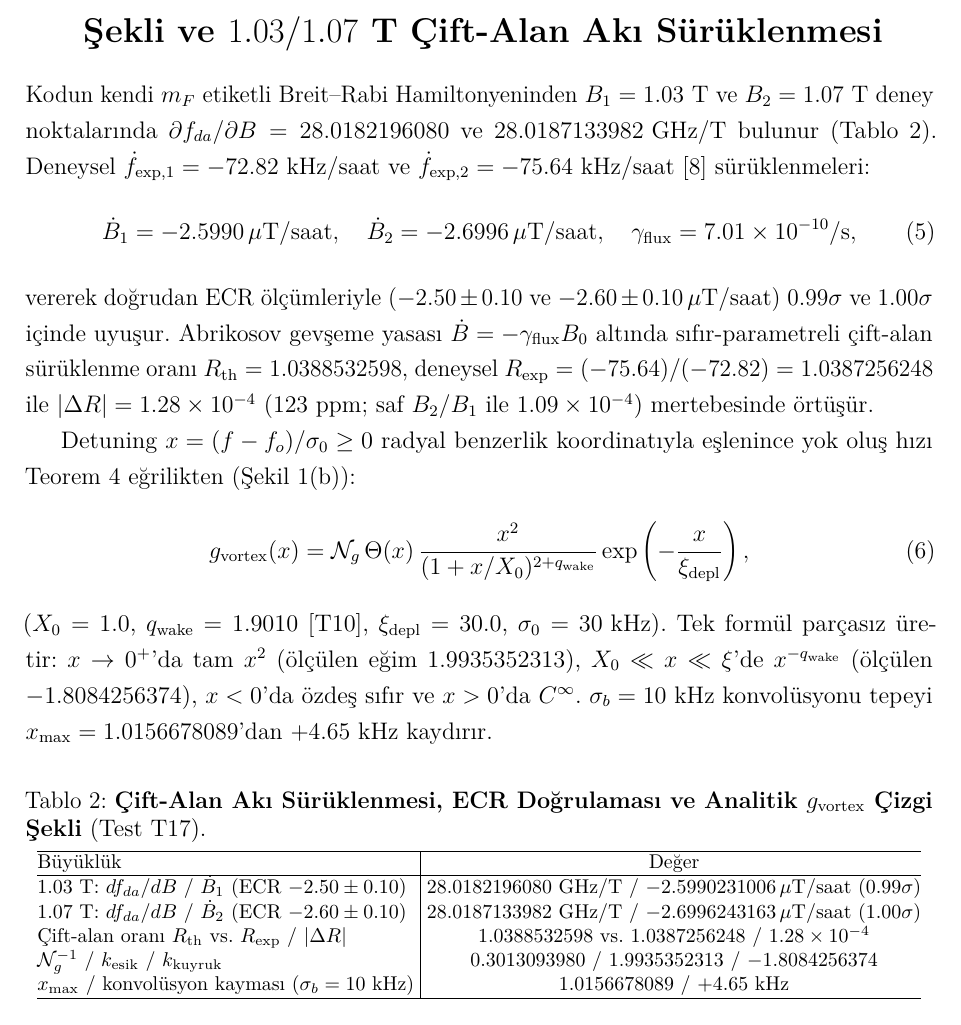
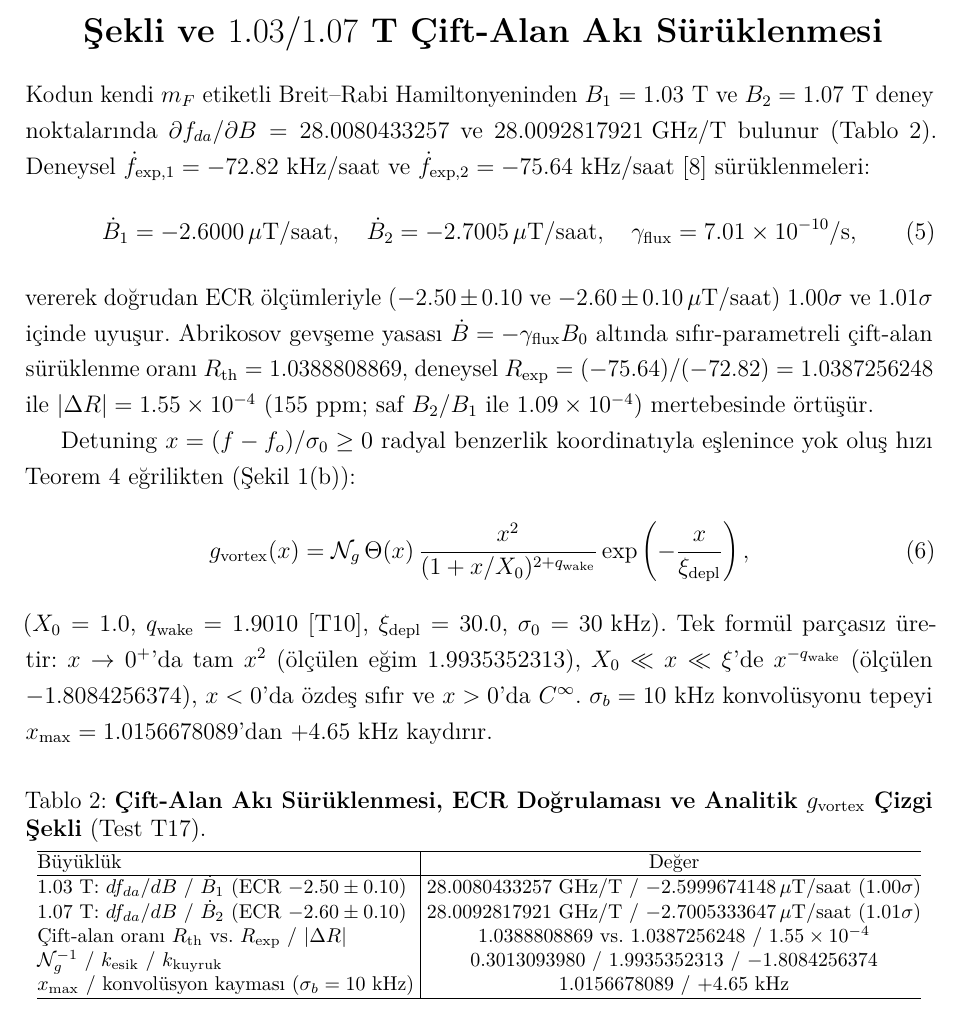
Before and after one commit to fahrim/stationary-strings-vii, a LaTeX paper (paper/duran_sicimler_teoremi_VII.tex): part of page 4 of 9, cut so that both start at the same text. Compiled offline with pdfLaTeX.

Commit message:
VII v2: T17 Breit-Rabi turevleri proton-sabiti duzeltmesiyle guncellendi (28.0080/28.0093 GHz/T, TR+EN)

```diff
--- a/paper/duran_sicimler_teoremi_VII.tex
+++ b/paper/duran_sicimler_teoremi_VII.tex
@@ -97,12 +97,12 @@ Cıvıltı kazancı ($T_{\mathrm{trap}}=0.5$ K) & $1.0893745115$ \\
 
 \section{Görev 12 / Test T17 --- Analitik Hiperince Çizgi Şekli ve $1.03/1.07\text{ T}$ Çift-Alan Akı Sürüklenmesi}
 
-Kodun kendi $m_F$ etiketli Breit--Rabi Hamiltonyeninden $B_1=1.03\text{ T}$ ve $B_2=1.07\text{ T}$ deney noktalarında $\partial f_{da}/\partial B = 28.0182196080$ ve $28.0187133982\text{ GHz/T}$ bulunur (Tablo~\ref{tab:t17}). Deneysel $\dot{f}_{\mathrm{exp},1}=-72.82\text{ kHz/saat}$ ve $\dot{f}_{\mathrm{exp},2}=-75.64\text{ kHz/saat}$ [8] sürüklenmeleri:
+Kodun kendi $m_F$ etiketli Breit--Rabi Hamiltonyeninden $B_1=1.03\text{ T}$ ve $B_2=1.07\text{ T}$ deney noktalarında $\partial f_{da}/\partial B = 28.0080433257$ ve $28.0092817921\text{ GHz/T}$ bulunur (Tablo~\ref{tab:t17}). Deneysel $\dot{f}_{\mathrm{exp},1}=-72.82\text{ kHz/saat}$ ve $\dot{f}_{\mathrm{exp},2}=-75.64\text{ kHz/saat}$ [8] sürüklenmeleri:
 \begin{equation}
-\dot{B}_1 = -2.5990\,\mu\text{T/saat}, \quad \dot{B}_2 = -2.6996\,\mu\text{T/saat}, \quad \gamma_{\mathrm{flux}} = 7.01\times 10^{-10}\text{/s},
+\dot{B}_1 = -2.6000\,\mu\text{T/saat}, \quad \dot{B}_2 = -2.7005\,\mu\text{T/saat}, \quad \gamma_{\mathrm{flux}} = 7.01\times 10^{-10}\text{/s},
 \label{eq:fluxdrift}
 \end{equation}
-vererek doğrudan ECR ölçümleriyle ($-2.50\pm0.10$ ve $-2.60\pm0.10\,\mu\text{T/saat}$) $0.99\sigma$ ve $1.00\sigma$ içinde uyuşur. Abrikosov gevşeme yasası $\dot{B}=-\gamma_{\mathrm{flux}}B_0$ altında sıfır-parametreli çift-alan sürüklenme oranı $R_{\mathrm{th}} = 1.0388532598$, deneysel $R_{\mathrm{exp}} = (-75.64)/(-72.82) = 1.0387256248$ ile $\vert{}\Delta R\vert{} = 1.28\times 10^{-4}$ ($123\text{ ppm}$; saf $B_2/B_1$ ile $1.09\times 10^{-4}$) mertebesinde örtüşür.
+vererek doğrudan ECR ölçümleriyle ($-2.50\pm0.10$ ve $-2.60\pm0.10\,\mu\text{T/saat}$) $1.00\sigma$ ve $1.01\sigma$ içinde uyuşur. Abrikosov gevşeme yasası $\dot{B}=-\gamma_{\mathrm{flux}}B_0$ altında sıfır-parametreli çift-alan sürüklenme oranı $R_{\mathrm{th}} = 1.0388808869$, deneysel $R_{\mathrm{exp}} = (-75.64)/(-72.82) = 1.0387256248$ ile $\vert{}\Delta R\vert{} = 1.55\times 10^{-4}$ ($155\text{ ppm}$; saf $B_2/B_1$ ile $1.09\times 10^{-4}$) mertebesinde örtüşür.
 
 Detuning $x=(f-f_o)/\sigma_0\ge0$ radyal benzerlik koordinatıyla eşlenince yok oluş hızı Teorem 4 eğrilikten (Şekil~\ref{fig:fig9}(b)):
 \begin{equation}
@@ -122,9 +122,9 @@ g_{\mathrm{vortex}}(x) = \mathcal{N}_g\,\Theta(x)\,\frac{x^2}{(1+x/X_0)^{2+q_{\m
 \hline
 Büyüklük & Değer \\
 \hline
-$1.03\text{ T}$: $df_{da}/dB$ / $\dot{B}_1$ (ECR $-2.50\pm0.10$) & $28.0182196080$ GHz/T / $-2.5990231006\,\mu$T/saat ($0.99\sigma$) \\
-$1.07\text{ T}$: $df_{da}/dB$ / $\dot{B}_2$ (ECR $-2.60\pm0.10$) & $28.0187133982$ GHz/T / $-2.6996243163\,\mu$T/saat ($1.00\sigma$) \\
-Çift-alan oranı $R_{\mathrm{th}}$ vs.\ $R_{\mathrm{exp}}$ / $\vert{}\Delta R\vert{}$ & $1.0388532598$ vs.\ $1.0387256248$ / $1.28\times10^{-4}$ \\
+$1.03\text{ T}$: $df_{da}/dB$ / $\dot{B}_1$ (ECR $-2.50\pm0.10$) & $28.0080433257$ GHz/T / $-2.5999674148\,\mu$T/saat ($1.00\sigma$) \\
+$1.07\text{ T}$: $df_{da}/dB$ / $\dot{B}_2$ (ECR $-2.60\pm0.10$) & $28.0092817921$ GHz/T / $-2.7005333647\,\mu$T/saat ($1.01\sigma$) \\
+Çift-alan oranı $R_{\mathrm{th}}$ vs.\ $R_{\mathrm{exp}}$ / $\vert{}\Delta R\vert{}$ & $1.0388808869$ vs.\ $1.0387256248$ / $1.55\times10^{-4}$ \\
 $\mathcal{N}_g^{-1}$ / $k_{\mathrm{esik}}$ / $k_{\mathrm{kuyruk}}$ & $0.3013093980$ / $1.9935352313$ / $-1.8084256374$ \\
 $x_{\max}$ / konvolüsyon kayması ($\sigma_b=10$ kHz) & $1.0156678089$ / $+4.65$ kHz \\
 \hline
```
Also changed, not shown: paper/duran_sicimler_teoremi_VII_EN.tex (+7 -7 lines), paper/duran_sicimler_teoremi_VII.pdf, paper/duran_sicimler_teoremi_VII_EN.pdf, paper/duran_sicimler_teoremi_VII.tex (2 more changed lines).
